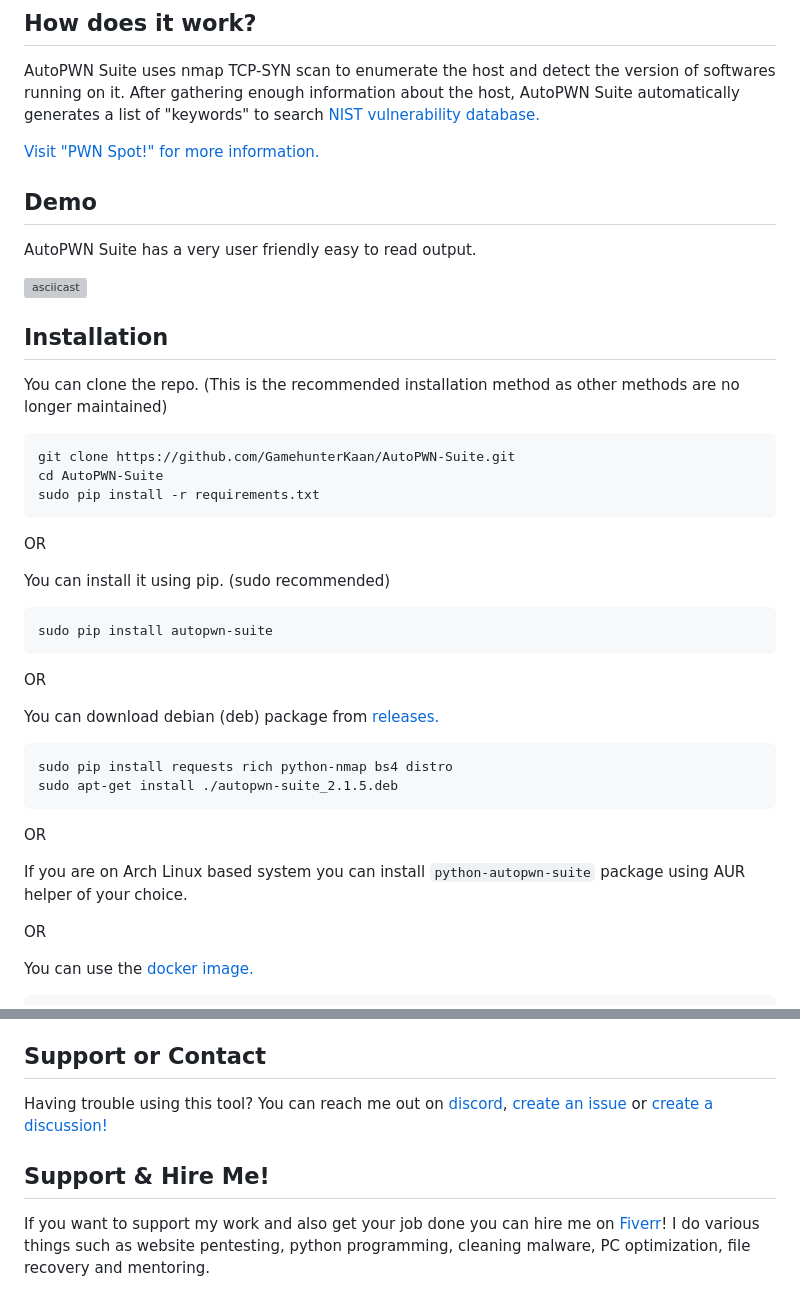
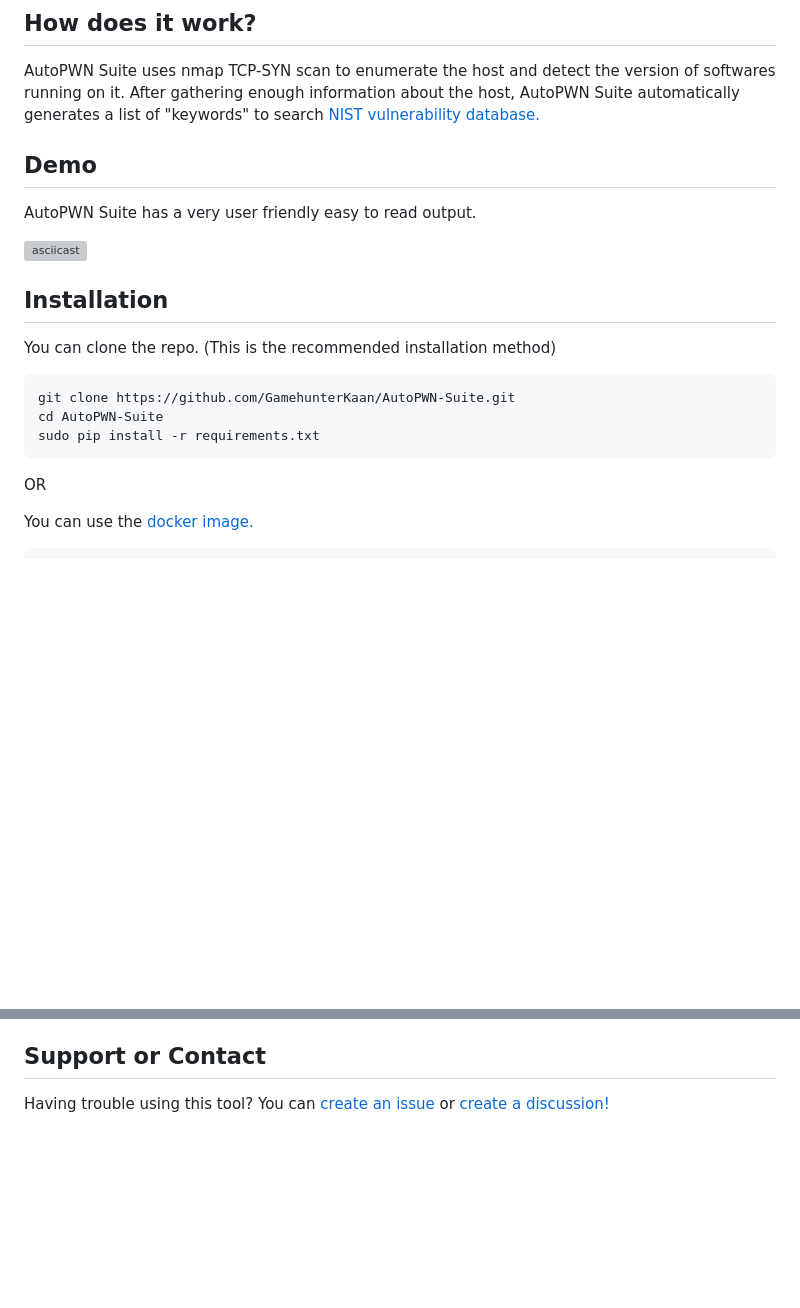
Before and after one commit to GamehunterKaan/AutoPWN-Suite, a Markdown page: README.md, 2 parts joined by grey strips. Rendered like a GitHub page; blank space fills up the shorter version; grey boxes are pictures that could not be loaded.

````diff
--- a/README.md
+++ b/README.md
@@ -34,8 +34,6 @@ AutoPWN Suite is a project for scanning vulnerabilities and exploiting systems a
 
 AutoPWN Suite uses nmap TCP-SYN scan to enumerate the host and detect the version of softwares running on it. After gathering enough information about the host, AutoPWN Suite automatically generates a list of "keywords" to search [NIST vulnerability database.](https://www.nist.gov/)
 
-[Visit "PWN Spot!" for more information.](https://pwnspot.com/posts/AutoPWN/)
-
 
 ## Demo
 
@@ -46,35 +44,12 @@ AutoPWN Suite has a very user friendly easy to read output.
 
 ## Installation
 
-You can clone the repo. (This is the recommended installation method as other methods are no longer maintained)
-
+You can clone the repo. (This is the recommended installation method)
 ```
 git clone https://github.com/GamehunterKaan/AutoPWN-Suite.git
 cd AutoPWN-Suite
 sudo pip install -r requirements.txt
 ```
-
-OR
-
-You can install it using pip. (sudo recommended)
-
-```
-sudo pip install autopwn-suite
-```
-
-OR
-
-You can download debian (deb) package from [releases.](https://github.com/GamehunterKaan/AutoPWN-Suite/releases)
-
-```
-sudo pip install requests rich python-nmap bs4 distro
-sudo apt-get install ./autopwn-suite_2.1.5.deb
-```
-
-OR
-
-If you are on Arch Linux based system you can install `python-autopwn-suite` package using AUR helper of your choice.
-
 OR
 
 You can use the [docker image.](https://github.com/GamehunterKaan/AutoPWN-Suite/pull/42)
@@ -192,9 +99,4 @@ You may not rent or lease, distribute, modify, sell or transfer the software to
 
 ## Support or Contact
 
-Having trouble using this tool? You can reach me out on [discord](https://search.discordprofile.info/374953845438021635), [create an issue](https://github.com/GamehunterKaan/AutoPWN-Suite/issues/new/choose) or [create a discussion!](https://github.com/GamehunterKaan/AutoPWN-Suite/discussions)
-
-
-## Support & Hire Me!
-
-If you want to support my work and also get your job done you can hire me on [Fiverr](https://www.fiverr.com/kaangultekin)! I do various things such as website pentesting, python programming, cleaning malware, PC optimization, file recovery and mentoring.
+Having trouble using this tool? You can [create an issue](https://github.com/GamehunterKaan/AutoPWN-Suite/issues/new/choose) or [create a discussion!](https://github.com/GamehunterKaan/AutoPWN-Suite/discussions)
````
Also changed, not shown: other parts of README.md (+5 -73 lines).
